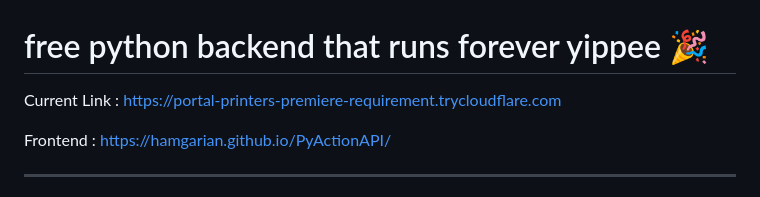
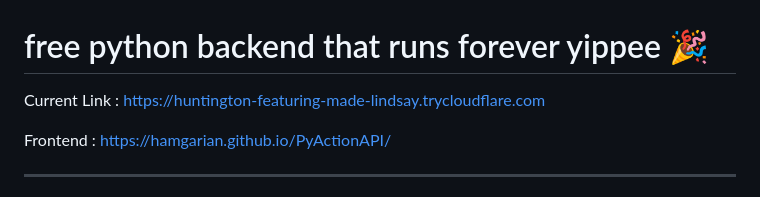
Before and after one commit to hamgarian/PyActionAPI, a Markdown page: README.md, the part around the change. GitHub-like rendering.

Commit message:
Update README with current Cloudflared tunnel link [skip ci]

```diff
--- a/README.md
+++ b/README.md
@@ -1,6 +1,6 @@
 # free python backend that runs forever yippee 🎉
 
-Current Link : https://portal-printers-premiere-requirement.trycloudflare.com
+Current Link : https://huntington-featuring-made-lindsay.trycloudflare.com
 
 Frontend : https://hamgarian.github.io/PyActionAPI/
 
```
